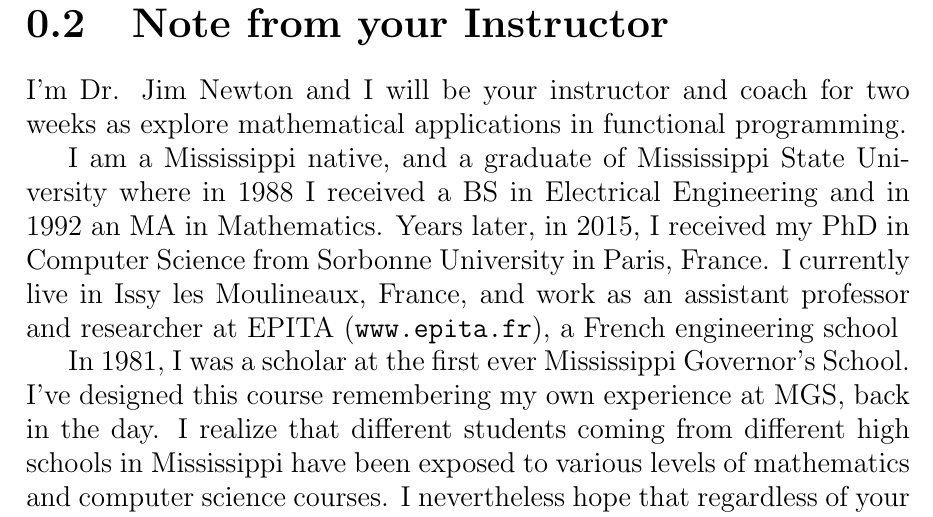
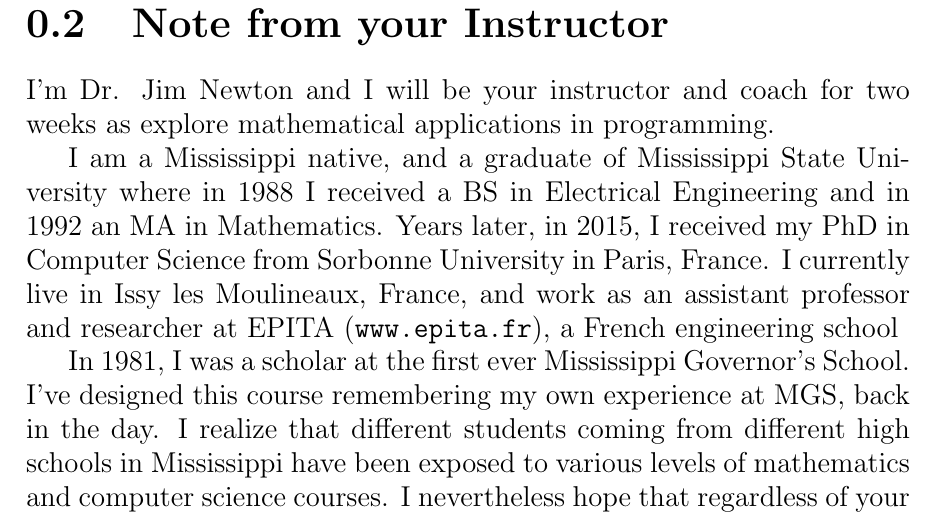
Before and after one commit to jimka2001/mgs-2023, a LaTeX document (doc/mgs-2023-handout.ltx): part of page 9 of 73, cut so that both start at the same text. Compiled offline with pdfLaTeX.

Commit message:
removed word functional

```diff
--- a/doc/mgs-2023-handout.ltx
+++ b/doc/mgs-2023-handout.ltx
@@ -142,7 +142,7 @@ accept constructive criticism but also to build confidence.
 \includegraphics[width=\textwidth]{jimka-porto}
 \end{figure}
 I'm Dr. Jim Newton and I will be your instructor and coach for two
-weeks as explore mathematical applications in functional programming.
+weeks as explore mathematical applications in programming.
 
 I am a Mississippi native, and a graduate of Mississippi State
 University where in 1988 I received a BS in Electrical Engineering and
```
